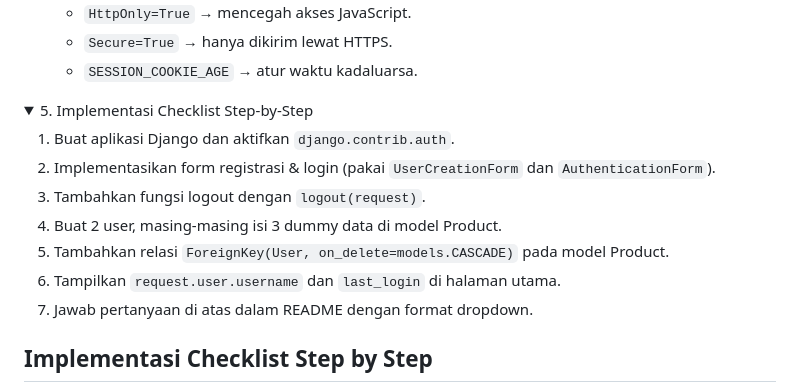
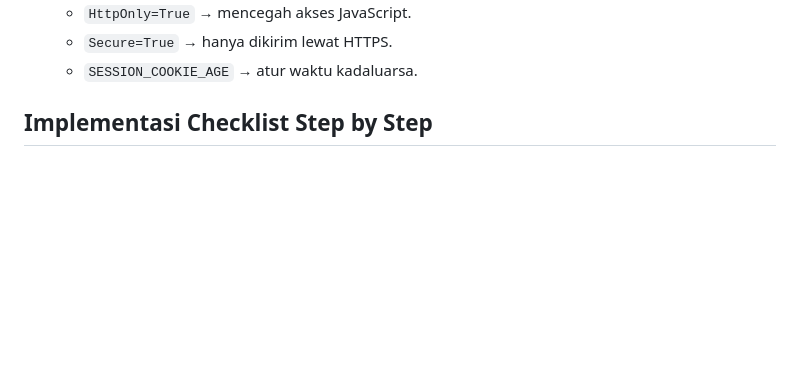
Before and after one commit to elgasing23/ElGasing-Football-Shop, a Markdown page: README.md, the part around the change. Drawn GitHub-style; folded sections open; blank space fills up the shorter version.

```diff
--- a/README.md
+++ b/README.md
@@ -169,18 +169,6 @@ Berikut hasil akses endpoint menggunakan Postman:
     - `SESSION_COOKIE_AGE` → atur waktu kadaluarsa.
 </details>
 
-<details>
-  <summary>5. Implementasi Checklist Step-by-Step</summary>
-
-  1. Buat aplikasi Django dan aktifkan `django.contrib.auth`.
-  2. Implementasikan form registrasi & login (pakai `UserCreationForm` dan `AuthenticationForm`).
-  3. Tambahkan fungsi logout dengan `logout(request)`.
-  4. Buat 2 user, masing-masing isi 3 dummy data di model Product.
-  5. Tambahkan relasi `ForeignKey(User, on_delete=models.CASCADE)` pada model Product.
-  6. Tampilkan `request.user.username` dan `last_login` di halaman utama.
-  7. Jawab pertanyaan di atas dalam README dengan format dropdown.
-</details>
-
 ## Implementasi Checklist Step by Step
 
 <details>
```
